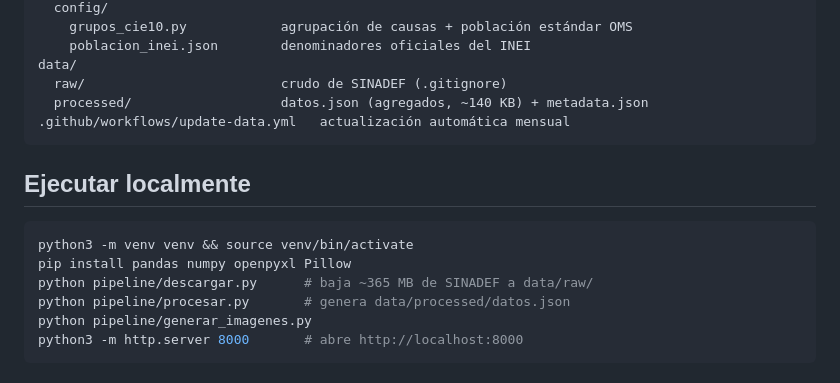
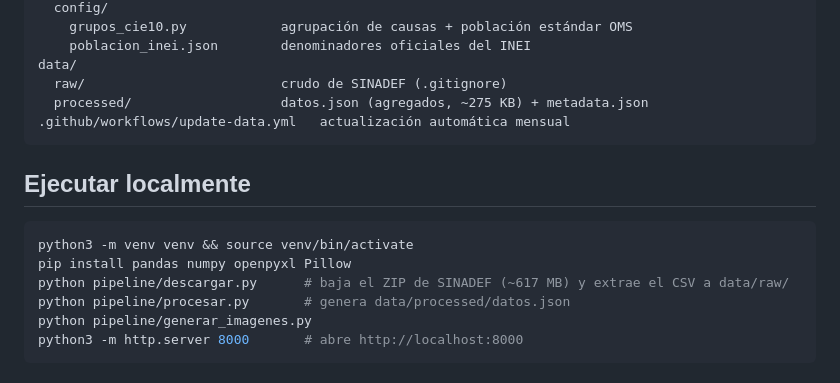
Before and after one commit to unimauro/mortalidad-peru, a Markdown page: README.md, the part around one of its changes. Drawn GitHub-style.

````diff
--- a/README.md
+++ b/README.md
@@ -74,7 +74,7 @@ pipeline/
     poblacion_inei.json        denominadores oficiales del INEI
 data/
   raw/                         crudo de SINADEF (.gitignore)
-  processed/                   datos.json (agregados, ~140 KB) + metadata.json
+  processed/                   datos.json (agregados, ~275 KB) + metadata.json
 .github/workflows/update-data.yml   actualización automática mensual
 ```
 
@@ -83,7 +83,7 @@ data/
 ```bash
 python3 -m venv venv && source venv/bin/activate
 pip install pandas numpy openpyxl Pillow
-python pipeline/descargar.py      # baja ~365 MB de SINADEF a data/raw/
+python pipeline/descargar.py      # baja el ZIP de SINADEF (~617 MB) y extrae el CSV a data/raw/
 python pipeline/procesar.py       # genera data/processed/datos.json
 python pipeline/generar_imagenes.py
 python3 -m http.server 8000       # abre http://localhost:8000
````
Also changed, not shown: other parts of README.md (+9 -9 lines), assets/og.png, 7 other files.
